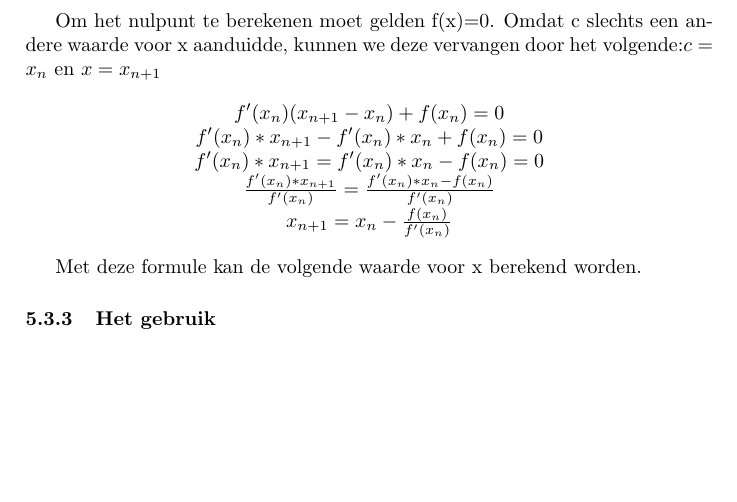
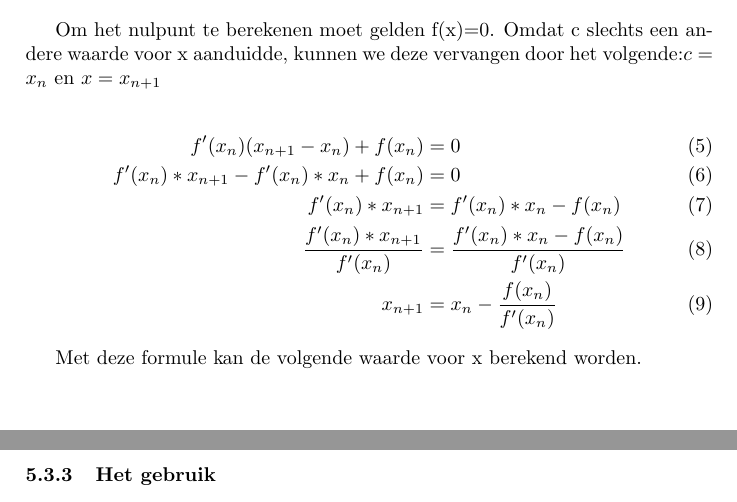
Before and after one commit to StevenBrons/Learning, a LaTeX document (LaTeX/ZelflerendeSystemen.tex, which reads LaTeX/Deelvraag4.tex): part of page 26 of 31 before the commit and two parts of pages 26 and 27 of 31 after it, the two joined at a grey line, cut so that both start at the same text, the shorter picture padded with empty space. Compiled offline with pdfLaTeX.

Commit message:
LaTeX gecentreerd om = teken

```diff
--- a/LaTeX/Deelvraag4.tex
+++ b/LaTeX/Deelvraag4.tex
@@ -134,17 +129,19 @@ $ f'(c)(x - c) + f(c) = f(x)$
+	   f'(c)(x - c) &= f(x) - f(c) \\
+f'(c)(x - c) + f(c) &= f(x)
+\end{align}
 
 Om het nulpunt te berekenen moet gelden f(x)=0. Omdat c slechts een andere waarde voor x aanduidde, kunnen we deze vervangen door het volgende:$ c = x_n $ en $ x = x_{n+1} $
 
-\begin{center}
-$ f'(x_n)(x_{n+1} - x_n) + f(x_n) = 0$
+\begin{align}
+			 f'(x_n)(x_{n+1} - x_n) + f(x_n) &= 0 \\
+	f'(x_n)* x_{n+1} - f'(x_n) * x_n + f(x_n)&= 0 \\
+							f'(x_n)* x_{n+1} &= f'(x_n) * x_n - f(x_n) \\
+		   \frac{f'(x_n) * x_{n+1}}{f'(x_n)} &= \frac{f'(x_n) * x _n - f(x_n)}{f'(x_n)} \\
+									  x_{n+1}&= x_n - \frac{f(x_n)}{f'(x_n)}
+\end{align}
 
-$ f'(x_n)* x_{n+1} - f'(x_n) * x_n + f(x_n)= 0$
 
-$ f'(x_n)* x_{n+1} = f'(x_n) * x_n - f(x_n)= 0$
 
-$ \frac{f'(x_n) * x_{n+1}}{f'(x_n)} = \frac{f'(x_n) * x _n - f(x_n)}{f'(x_n)}$
-
-$ x_{n+1} = x_n - \frac{f(x_n)}{f'(x_n)}$
-\end{center}
 
 Met deze formule kan de volgende waarde voor x berekend worden.
 
--- a/LaTeX/ZelflerendeSystemen.tex
+++ b/LaTeX/ZelflerendeSystemen.tex
@@ -8,6 +8,7 @@
 \usepackage{blindtext}
 \usepackage{csquotes}
 \usepackage{float}
+\usepackage{amsmath}
 \usepackage[backend=bibtex,sorting=none]{biblatex}
 \bibliography{references.bib}
 
```
Also changed, not shown: LaTeX/ZelflerendeSystemen.pdf, LaTeX/Deelvraag4.tex (15 more changed lines), 7 other files.
